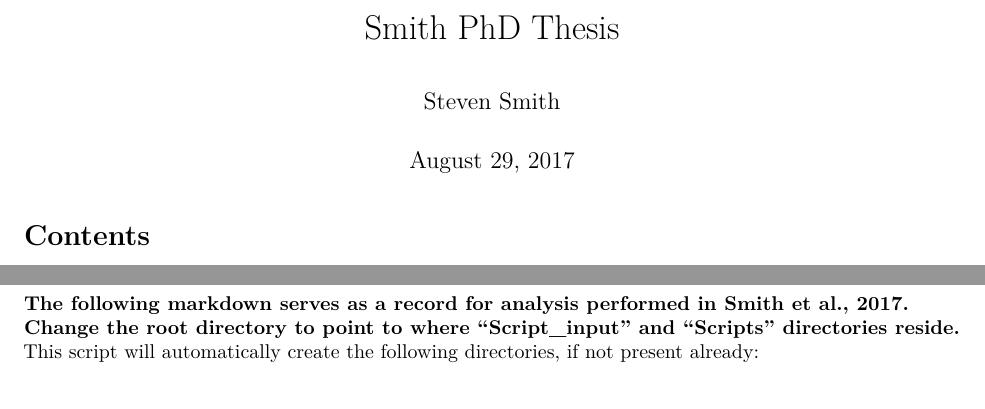
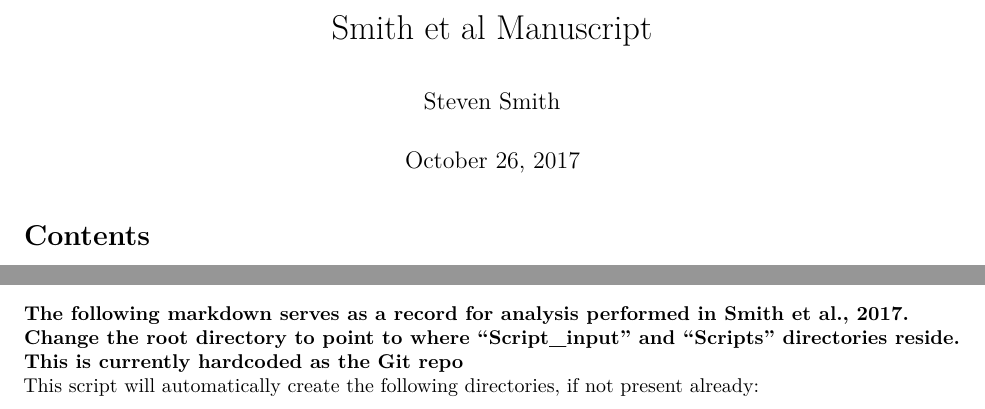
Before and after one commit to ravel-lab/smith_thesis_2017, an R Markdown document (AnalysisPipeline/Scripts/Smith_Thesis.Rmd): two parts of page 1 of 51, joined at a grey line, cut at the place of the change. Rendered offline with R 4.5, knitr and Pandoc, then LaTeX, with nearby package versions; the code chunks are not run, so their results and figures are left out.

Commit message:
change title to manuscript instead of thesis. update date

```diff
--- a/AnalysisPipeline/Scripts/Smith_Thesis.Rmd
+++ b/AnalysisPipeline/Scripts/Smith_Thesis.Rmd
@@ -1,7 +1,7 @@
 ---
-title: "Smith PhD Thesis"
+title: "Smith et al Manuscript"
 author: "Steven Smith"
-date: "August 29, 2017"
+date: "October 26, 2017"
 output:
   word_document:
     toc: yes
@@ -12,7 +12,7 @@ output:
 ---
 # Analysis Script
 **The following markdown serves as a record for analysis performed in Smith et al., 2017.**
-**Change the root directory to point to where "Script_input" and "Scripts" directories reside.**
+**Change the root directory to point to where "Script_input" and "Scripts" directories reside. This is currently hardcoded as the Git repo **
 This script will automatically create the following directories, if not present already:
 1.  Tables- Tables associated with manuscript, in .csv or .txt
 2.  Figures - Figures associated with manuscript, in .eps
```
